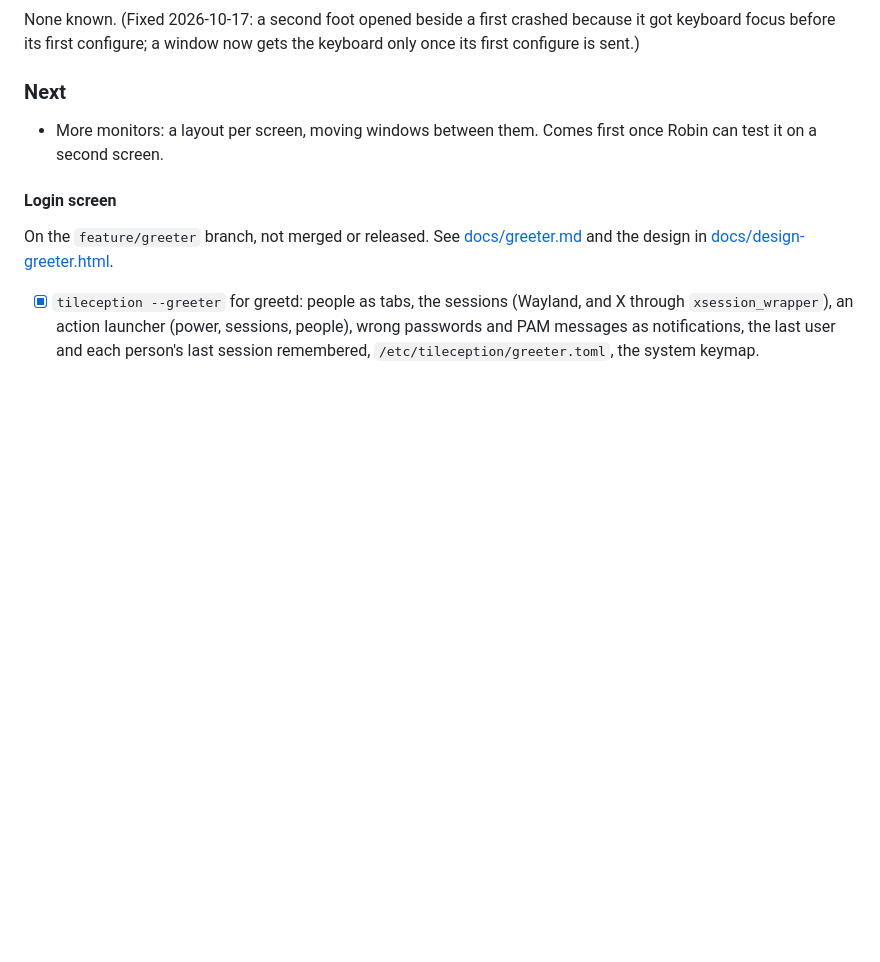
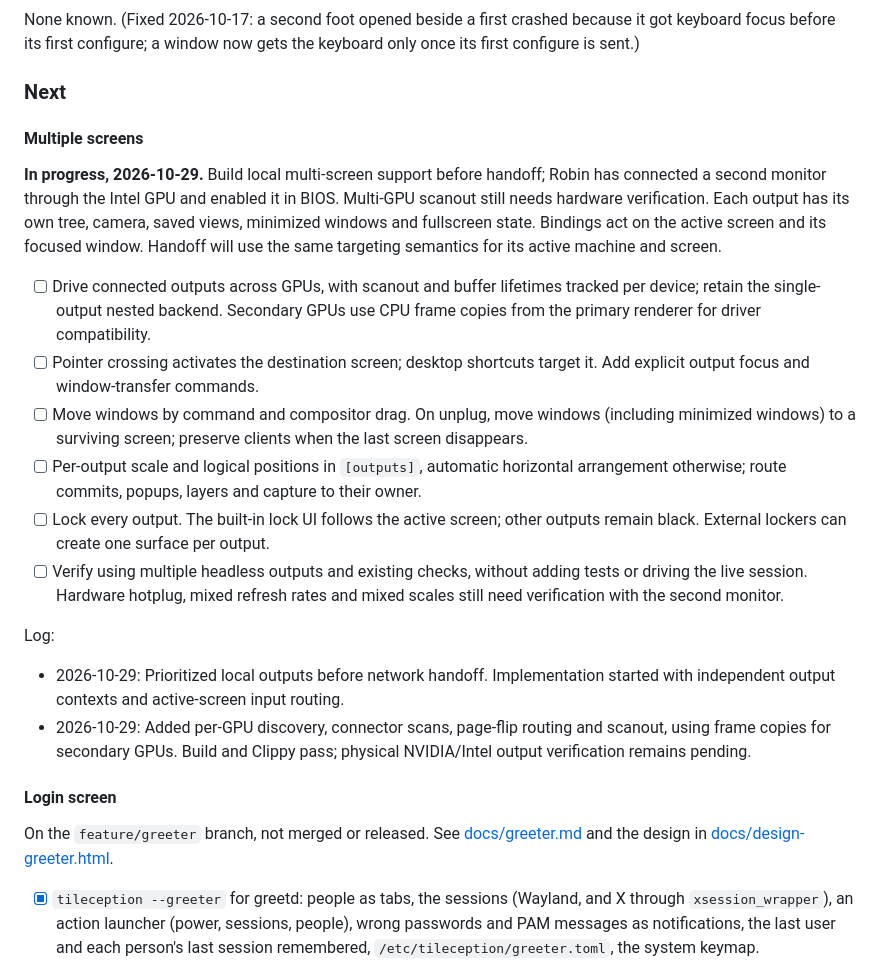
Before and after one commit to robinvandernoord/tileception, a Markdown page: PLAN.md, the part around one of its changes. Drawn GitHub-style; blank space fills up the shorter version.

```diff
--- a/PLAN.md
+++ b/PLAN.md
@@ -94,8 +94,38 @@ the keyboard only once its first configure is sent.)
 
 ### Next
 
-- More monitors: a layout per screen, moving windows between them. Comes first
-  once Robin can test it on a second screen.
+#### Multiple screens
+
+**In progress, 2026-10-29.** Build local multi-screen support before handoff;
+Robin has connected a second monitor through the Intel GPU and enabled it in
+BIOS. Multi-GPU scanout still needs hardware verification. Each output has
+its own tree, camera, saved views, minimized windows and fullscreen state.
+Bindings act on the active screen and its focused window. Handoff will use
+the same targeting semantics for its active machine and screen.
+
+- [ ] Drive connected outputs across GPUs, with scanout and buffer lifetimes
+  tracked per device; retain the single-output nested backend. Secondary GPUs
+  use CPU frame copies from the primary renderer for driver compatibility.
+- [ ] Pointer crossing activates the destination screen; desktop shortcuts
+  target it. Add explicit output focus and window-transfer commands.
+- [ ] Move windows by command and compositor drag. On unplug, move windows
+  (including minimized windows) to a surviving screen; preserve clients when
+  the last screen disappears.
+- [ ] Per-output scale and logical positions in `[outputs]`, automatic horizontal
+  arrangement otherwise; route commits, popups, layers and capture to their owner.
+- [ ] Lock every output. The built-in lock UI follows the active screen; other
+  outputs remain black. External lockers can create one surface per output.
+- [ ] Verify using multiple headless outputs and existing checks, without adding
+  tests or driving the live session. Hardware hotplug, mixed refresh rates and
+  mixed scales still need verification with the second monitor.
+
+Log:
+
+- 2026-10-29: Prioritized local outputs before network handoff. Implementation
+  started with independent output contexts and active-screen input routing.
+- 2026-10-29: Added per-GPU discovery, connector scans, page-flip routing and
+  scanout, using frame copies for secondary GPUs. Build and Clippy pass;
+  physical NVIDIA/Intel output verification remains pending.
 
 #### Login screen
 
```
Also changed, not shown: other parts of PLAN.md (+55 -11 lines).
